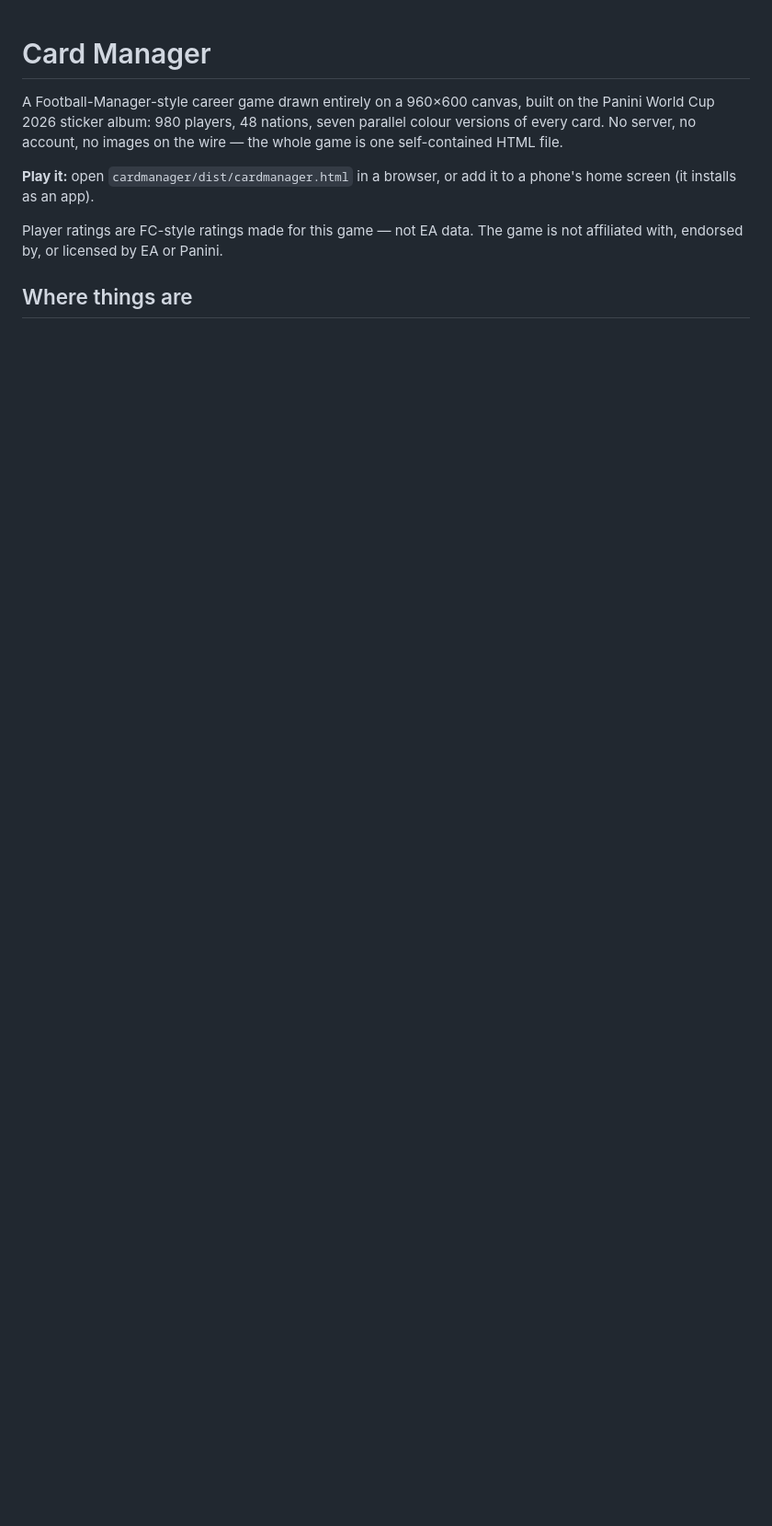
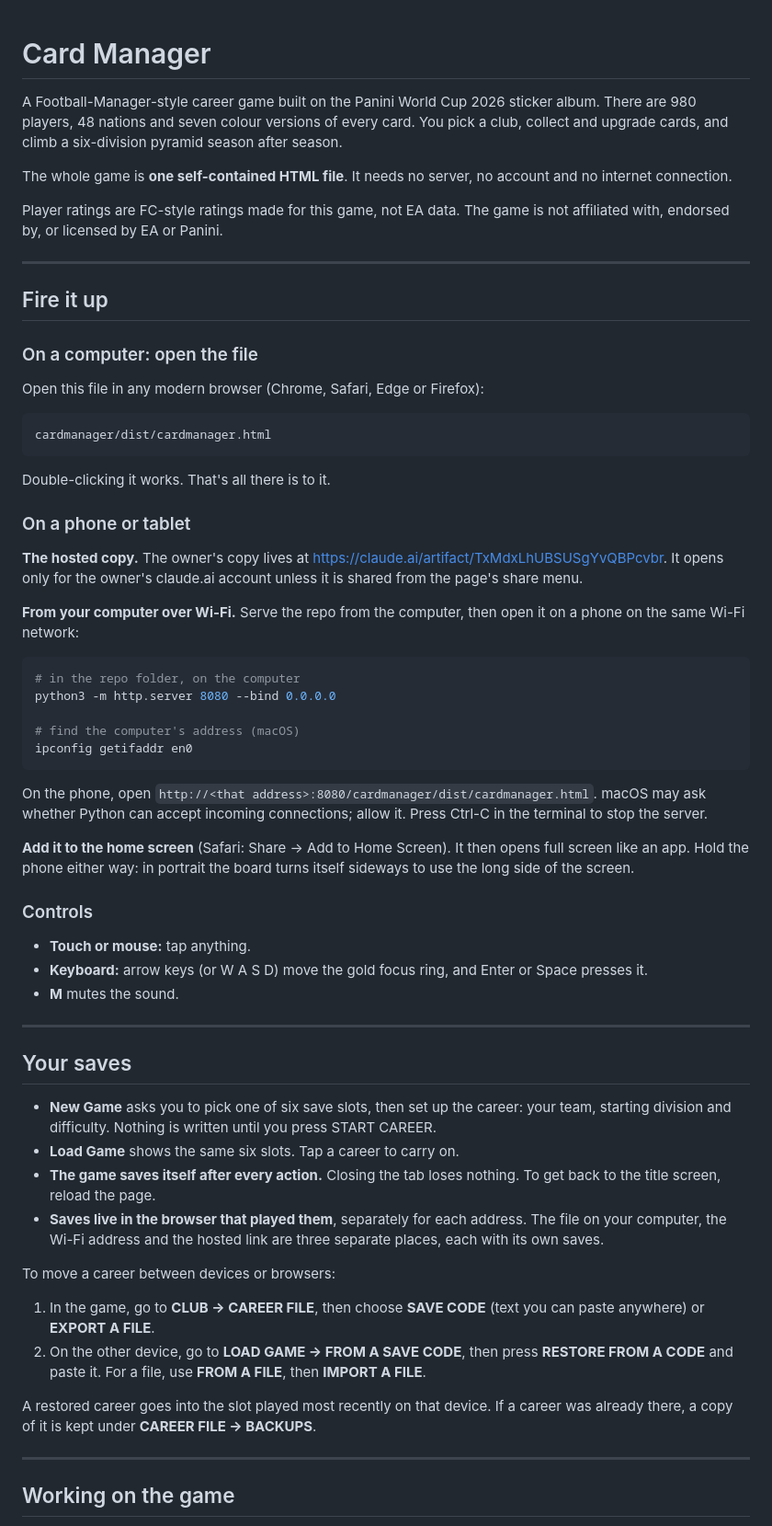
Before and after one commit to joshjfink/card-manager, a Markdown page: README.md, the part around one of its changes. Shown at 92% size. GitHub-like rendering; blank space fills up the shorter version.

````diff
--- a/README.md
+++ b/README.md
@@ -1,14 +1,88 @@
 # Card Manager
 
-A Football-Manager-style career game drawn entirely on a 960×600 canvas,
-built on the Panini World Cup 2026 sticker album: 980 players, 48 nations,
-seven parallel colour versions of every card. No server, no account, no
-images on the wire — the whole game is one self-contained HTML file.
+A Football-Manager-style career game built on the Panini World Cup 2026
+sticker album. There are 980 players, 48 nations and seven colour versions of
+every card. You pick a club, collect and upgrade cards, and climb a six-division
+pyramid season after season.
 
-**Play it:** open `cardmanager/dist/cardmanager.html` in a browser, or add it
-to a phone's home screen (it installs as an app).
+The whole game is **one self-contained HTML file**. It needs no server, no
+account and no internet connection.
 
-Player ratings are FC-style ratings made for this game — not EA data. The
-game is not affiliated with, endorsed by, or licensed by EA or Panini.
+Player ratings are FC-style ratings made for this game, not EA data. The game
+is not affiliated with, endorsed by, or licensed by EA or Panini.
 
-## Where things are
+---
+
+## Fire it up
+
+### On a computer: open the file
+
+Open this file in any modern browser (Chrome, Safari, Edge or Firefox):
+
+```
+cardmanager/dist/cardmanager.html
+```
+
+Double-clicking it works. That's all there is to it.
+
+### On a phone or tablet
+
+**The hosted copy.** The owner's copy lives at
+<https://claude.ai/artifact/TxMdxLhUBSUSgYvQBPcvbr>. It opens only for the
+owner's claude.ai account unless it is shared from the page's share menu.
+
+**From your computer over Wi-Fi.** Serve the repo from the computer, then open
+it on a phone on the same Wi-Fi network:
+
+```bash
+# in the repo folder, on the computer
+python3 -m http.server 8080 --bind 0.0.0.0
+
+# find the computer's address (macOS)
+ipconfig getifaddr en0
+```
+
+On the phone, open `http://<that address>:8080/cardmanager/dist/cardmanager.html`.
+macOS may ask whether Python can accept incoming connections; allow it. Press
+Ctrl-C in the terminal to stop the server.
+
+**Add it to the home screen** (Safari: Share → Add to Home Screen). It then opens
+full screen like an app. Hold the phone either way: in portrait the board turns
+itself sideways to use the long side of the screen.
+
+### Controls
+
+- **Touch or mouse:** tap anything.
+- **Keyboard:** arrow keys (or W A S D) move the gold focus ring, and Enter or
+  Space presses it.
+- **M** mutes the sound.
+
+---
+
+## Your saves
+
+- **New Game** asks you to pick one of six save slots, then set up the career:
+  your team, starting division and difficulty. Nothing is written until you
+  press START CAREER.
+- **Load Game** shows the same six slots. Tap a career to carry on.
+- **The game saves itself after every action.** Closing the tab loses nothing.
+  To get back to the title screen, reload the page.
+- **Saves live in the browser that played them**, separately for each address.
+  The file on your computer, the Wi-Fi address and the hosted link are three
+  separate places, each with its own saves.
+
+To move a career between devices or browsers:
+
+1. In the game, go to **CLUB → CAREER FILE**, then choose **SAVE CODE** (text you
+   can paste anywhere) or **EXPORT A FILE**.
+2. On the other device, go to **LOAD GAME → FROM A SAVE CODE**, then press
+   **RESTORE FROM A CODE** and paste it. For a file, use **FROM A FILE**, then
+   **IMPORT A FILE**.
+
+A restored career goes into the slot played most recently on that device. If a
+career was already there, a copy of it is kept under **CAREER FILE → BACKUPS**.
+
+---
+
+## Working on the game
+
````
Also changed, not shown: other parts of README.md (+88 -47 lines).
